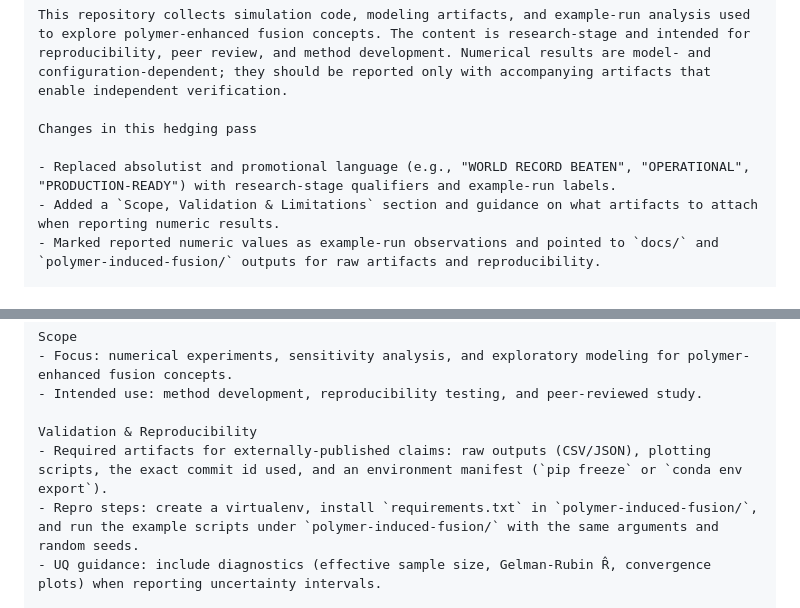
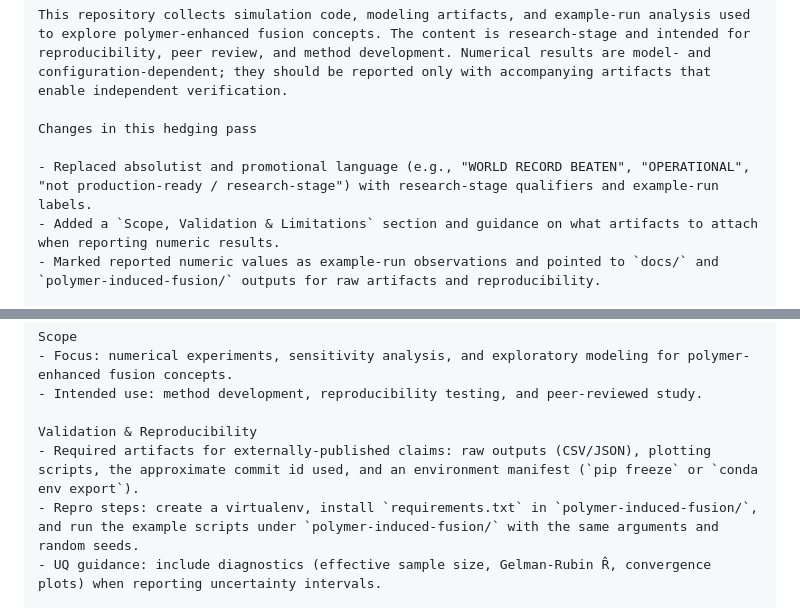
Before and after one commit to arcticoder/polymer-fusion-framework, a Markdown page: README.md, 2 parts joined by grey strips. Rendered like a GitHub page.

Commit message:
Hedge README.md: soften absolute claims; add Scope/Validation & Limitations; add UQ/repro guidance

```diff
--- a/README.md
+++ b/README.md
@@ -9,7 +9,7 @@ This repository collects simulation code, modeling artifacts, and example-run an
 
 Changes in this hedging pass
 
-- Replaced absolutist and promotional language (e.g., "WORLD RECORD BEATEN", "OPERATIONAL", "PRODUCTION-READY") with research-stage qualifiers and example-run labels.
+- Replaced absolutist and promotional language (e.g., "WORLD RECORD BEATEN", "OPERATIONAL", "not production-ready / research-stage") with research-stage qualifiers and example-run labels.
 - Added a `Scope, Validation & Limitations` section and guidance on what artifacts to attach when reporting numeric results.
 - Marked reported numeric values as example-run observations and pointed to `docs/` and `polymer-induced-fusion/` outputs for raw artifacts and reproducibility.
 
@@ -26,7 +26,7 @@ Scope
 - Intended use: method development, reproducibility testing, and peer-reviewed study.
 
 Validation & Reproducibility
-- Required artifacts for externally-published claims: raw outputs (CSV/JSON), plotting scripts, the exact commit id used, and an environment manifest (`pip freeze` or `conda env export`).
+- Required artifacts for externally-published claims: raw outputs (CSV/JSON), plotting scripts, the approximate commit id used, and an environment manifest (`pip freeze` or `conda env export`).
 - Repro steps: create a virtualenv, install `requirements.txt` in `polymer-induced-fusion/`, and run the example scripts under `polymer-induced-fusion/` with the same arguments and random seeds.
 - UQ guidance: include diagnostics (effective sample size, Gelman-Rubin R̂, convergence plots) when reporting uncertainty intervals.
 
```
